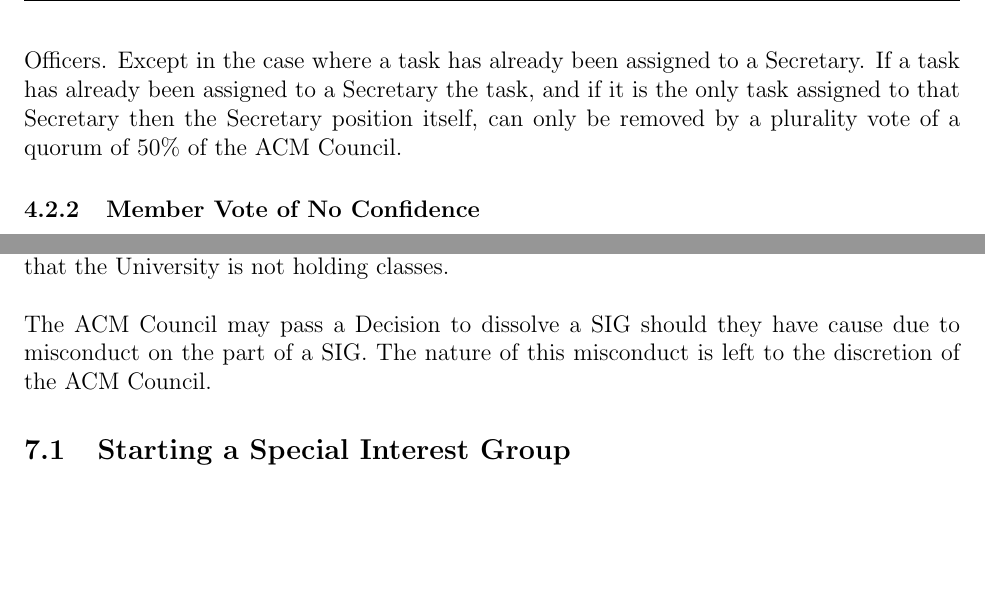
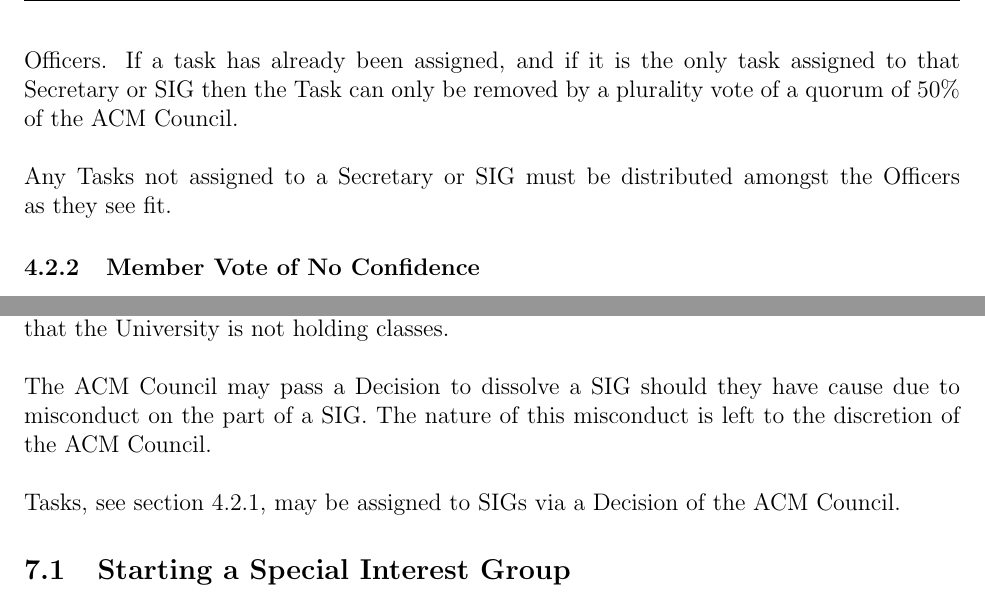
Before and after one commit to acm-uic/uic-acm-constitution, a LaTeX document (acm-constitution.tex): two parts of pages 8 and 12 of 13, joined at a grey line, cut at the place of the change, the shorter picture padded with empty space. Compiled offline with pdfLaTeX.

Commit message:
Added language to allow assigning tasks to SIGs.

```diff
--- a/acm-constitution.tex
+++ b/acm-constitution.tex
@@ -159,7 +159,9 @@
 \\
 The Task Pool must be a publicly accessible document which is to be maintained by the Vice President.\\
 \\
-Tasks can be added to and removed from the list by a Decision (section 6) made by the Officers. Except in the case where a task has already been assigned to a Secretary. If a task has already been assigned to a Secretary the task, and if it is the only task assigned to that Secretary then the Secretary position itself, can only be removed by a plurality vote of a quorum of 50\% of the ACM Council.
+Tasks can be added to and removed from the list by a Decision (section 6) made by the Officers. If a task has already been assigned, and if it is the only task assigned to that Secretary or SIG then the Task can only be removed by a plurality vote of a quorum of 50\% of the ACM Council.\\
+\\
+Any Tasks not assigned to a Secretary or SIG must be distributed amongst the Officers as they see fit.
 
 \subsubsection{Member Vote of No Confidence}
 
@@ -298,7 +300,9 @@
 \\
 SIGs are not expected to hold meetings during any of the summer semesters nor any day that the University is not holding classes.\\
 \\
-The ACM Council may pass a Decision to dissolve a SIG should they have cause due to misconduct on the part of a SIG. The nature of this misconduct is left to the discretion of the ACM Council.
+The ACM Council may pass a Decision to dissolve a SIG should they have cause due to misconduct on the part of a SIG. The nature of this misconduct is left to the discretion of the ACM Council.\\
+\\
+Tasks, see section 4.2.1, may be assigned to SIGs via a Decision of the ACM Council.
 
 \subsection{Starting a Special Interest Group}
 
```
